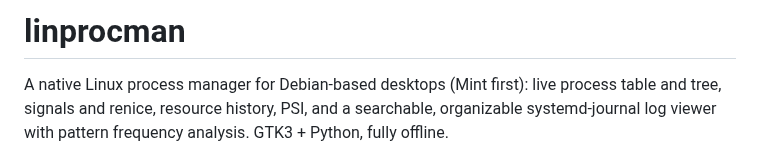
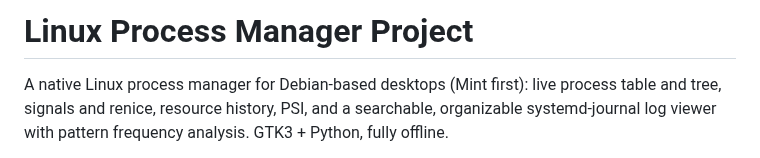
Before and after one commit to MensuraMedia/linprocessmanager, a Markdown page: README.md, the part around the change. Rendered like a GitHub page.

Commit message:
r142: README titled 'Linux Process Manager Project'

```diff
--- a/README.md
+++ b/README.md
@@ -1,4 +1,4 @@
-# linprocman
+# Linux Process Manager Project
 
 A native Linux process manager for Debian-based desktops (Mint first):
 live process table and tree, signals and renice, resource history, PSI,
```
